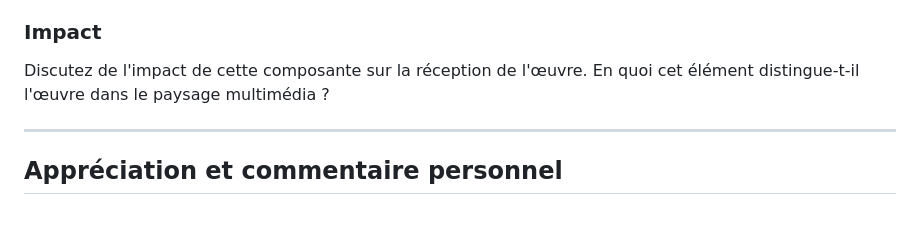
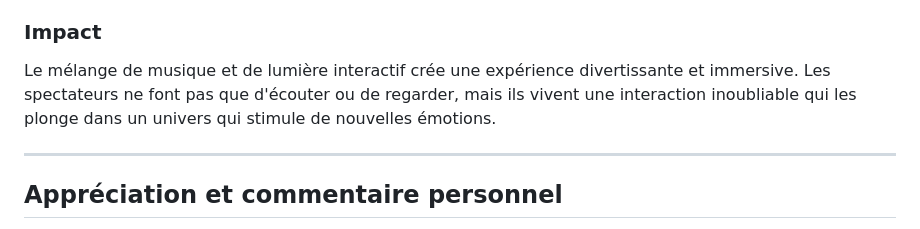
Before and after one commit to tc-yavuz/ev1_sommative, a Markdown page: README.md, the part around the change. GitHub-like rendering.

```diff
--- a/README.md
+++ b/README.md
@@ -89,7 +89,7 @@ Son interaction musicale réactive.
 Cette composante interactive joue un rôle clé en transformant l’expérience utilisateur en une interaction artistique active, crée une atmosphère apaisante et thérapeutique et en contribuant à créer des moments d’exploration collective dans un espace quotidien.
 
 ### Impact
-Discutez de l'impact de cette composante sur la réception de l'œuvre. En quoi cet élément distingue-t-il l'œuvre dans le paysage multimédia ?
+Le mélange de musique et de lumière interactif crée une expérience divertissante et immersive. Les spectateurs ne font pas que d'écouter ou de regarder, mais ils vivent une interaction inoubliable qui les plonge dans un univers qui stimule de nouvelles émotions.
 
 ---
 
```
